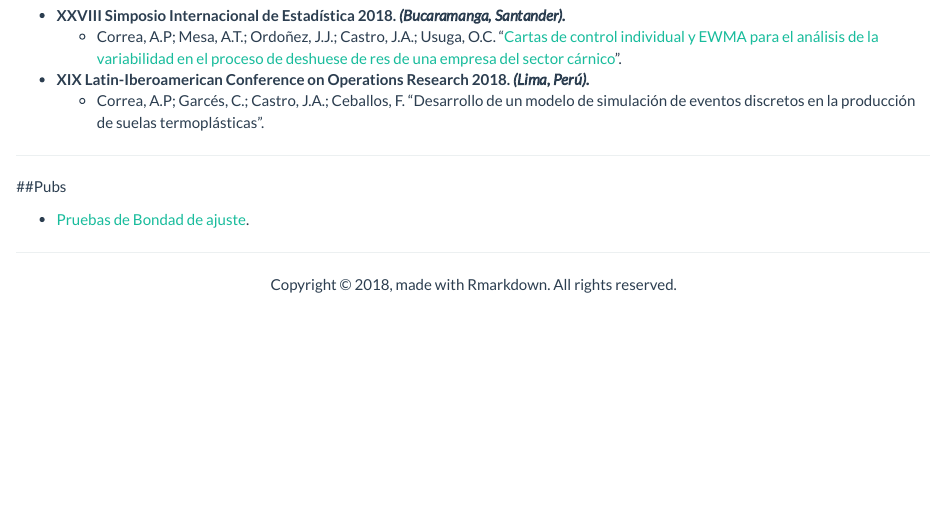
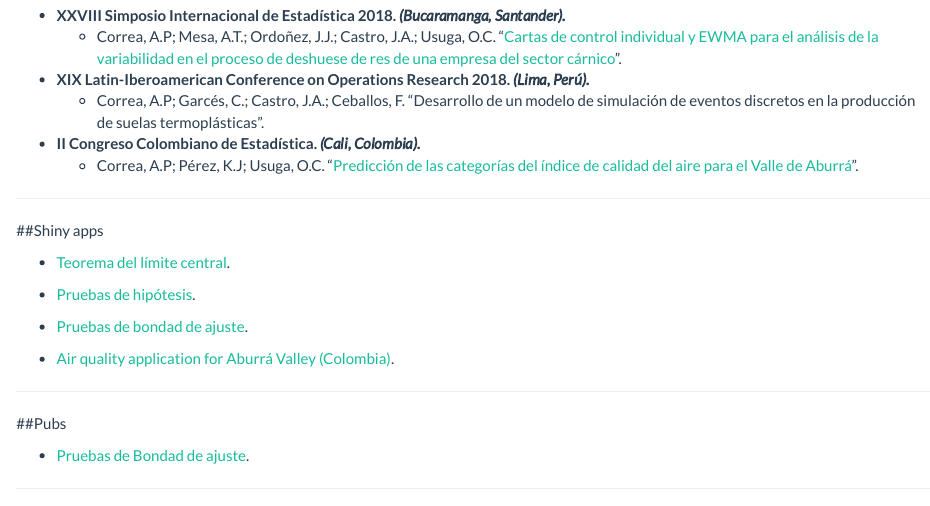
Before and after one commit to angiepcorreas/angiepcorreas.github.io, an R Markdown document (research.Rmd): the page in a window 1100 px wide, from 390 px down. Rendered offline with R 4.5, knitr and Pandoc, with nearby package versions.

Commit message:
Update with new events and apps

```diff
--- a/research.Rmd
+++ b/research.Rmd
@@ -24,6 +24,22 @@ title: "Research activities"
     + Correa, A.P; Garcés, C.; Castro, J.A.; Ceballos, F.
 "Desarrollo de un modelo de simulación de eventos discretos en la producción de suelas termoplásticas".
 
+* __II Congreso Colombiano de Estadística. _(Cali, Colombia).___
+    + Correa, A.P; Pérez, K.J; Usuga, O.C.
+"[Predicción de las categorías del índice de calidad del aire para el Valle de Aburrá](https://drive.google.com/file/d/1oxizkNzxg3xoVmrXTgBVCvYoA3CBj79A/view)".
+
+---
+
+##Shiny apps
+
+* [Teorema del límite central](https://angiepcorreas.shinyapps.io/Teoremalimitecentral/).
+
+* [Pruebas de hipótesis](https://angiepcorreas.shinyapps.io/Pruebashipotesis/).
+
+* [Pruebas de bondad de ajuste](https://angiepcorreas.shinyapps.io/Pruebas_bondad/).
+
+* [Air quality application for Aburrá Valley (Colombia)](https://angiepcorreas.shinyapps.io/Airqualityapplication/).
+
 ---
 
 ##Pubs
```
Also changed, not shown: research.html.
